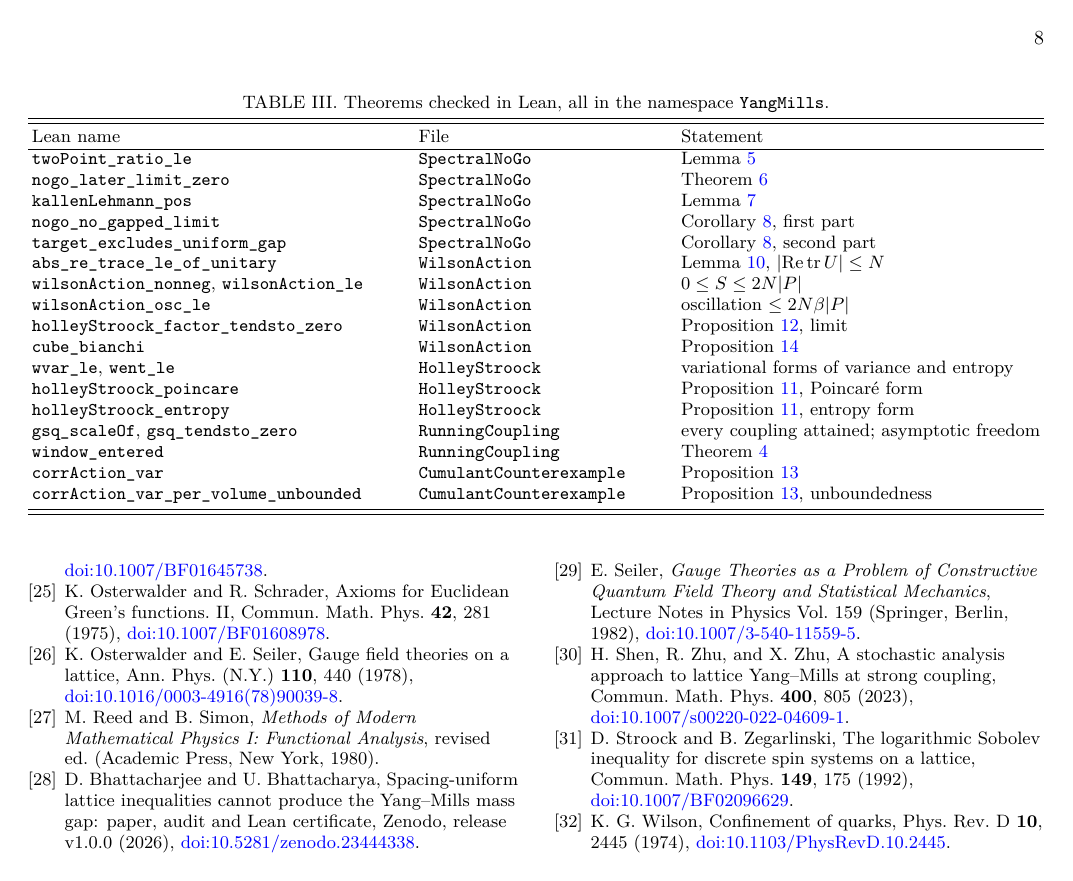
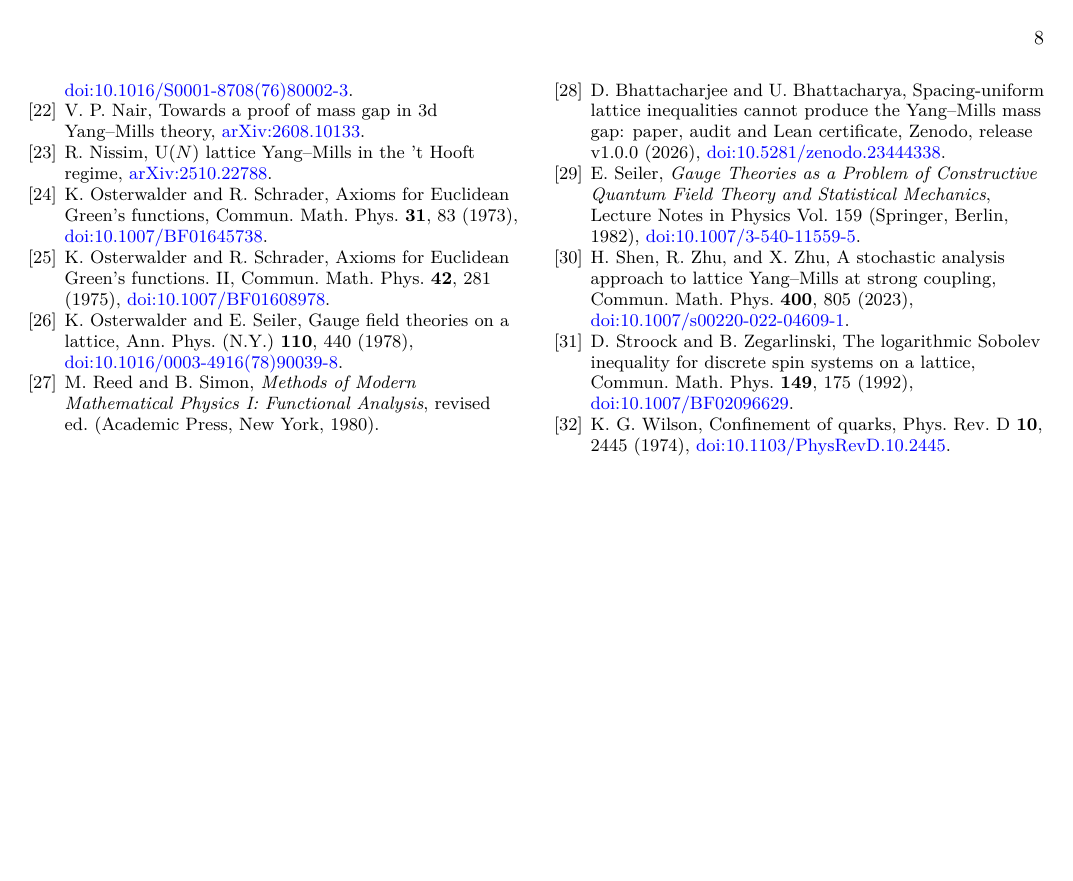
Before and after one commit to creelie/4Y-M, a LaTeX paper (tex/main.tex): page 8 of 8. The pictures show the PDF file tex/main.pdf that the author committed with the source.

Commit message:
Remove code identifiers and the theorem-name table from the paper

```diff
--- a/tex/main.tex
+++ b/tex/main.tex
@@ -767,28 +772 @@ every theorem below. Table~\ref{tab:lean} lists them.
 
-\begin{table*}[t]
-\caption{Theorems checked in Lean, all in the namespace \lean{YangMills}.}
-\label{tab:lean}
-\begin{ruledtabular}
-\begin{tabular}{lll}
-Lean name & File & Statement\\
-\hline
-\lean{twoPoint_ratio_le} & \lean{SpectralNoGo} & Lemma~\ref{lem:ratio}\\
-\lean{nogo_later_limit_zero} & \lean{SpectralNoGo} & Theorem~\ref{thm:nogo}\\
-\lean{kallenLehmann_pos} & \lean{SpectralNoGo} & Lemma~\ref{lem:KL}\\
-\lean{nogo_no_gapped_limit} & \lean{SpectralNoGo} & Corollary~\ref{cor:nogap}, first part\\
-\lean{target_excludes_uniform_gap} & \lean{SpectralNoGo} & Corollary~\ref{cor:nogap}, second part\\
-\lean{abs_re_trace_le_of_unitary} & \lean{WilsonAction} & Lemma~\ref{lem:trace}, $|\mathrm{Re}\Tr U|\le N$\\
-\lean{wilsonAction_nonneg}, \lean{wilsonAction_le} & \lean{WilsonAction} & $0\le S\le2N|P|$\\
-\lean{wilsonAction_osc_le} & \lean{WilsonAction} & oscillation $\le2N\beta|P|$\\
-\lean{holleyStroock_factor_tendsto_zero} & \lean{WilsonAction} & Proposition~\ref{prop:volume}, limit\\
-\lean{cube_bianchi} & \lean{WilsonAction} & Proposition~\ref{prop:bianchi}\\
-\lean{wvar_le}, \lean{went_le} & \lean{HolleyStroock} & variational forms of variance and entropy\\
-\lean{holleyStroock_poincare} & \lean{HolleyStroock} & Proposition~\ref{prop:HS}, Poincar\'e form\\
-\lean{holleyStroock_entropy} & \lean{HolleyStroock} & Proposition~\ref{prop:HS}, entropy form\\
-\lean{gsq_scaleOf}, \lean{gsq_tendsto_zero} & \lean{RunningCoupling} & every coupling attained; asymptotic freedom\\
-\lean{window_entered} & \lean{RunningCoupling} & Theorem~\ref{thm:D}\\
-\lean{corrAction_var} & \lean{CumulantCounterexample} & Proposition~\ref{prop:counter}\\
-\lean{corrAction_var_per_volume_unbounded} & \lean{CumulantCounterexample} & Proposition~\ref{prop:counter}, unboundedness\\
-\end{tabular}
-\end{ruledtabular}
-\end{table*}
```
Also changed, not shown: main.pdf, tex/main.pdf, tex/main.tex (32 more changed lines).
